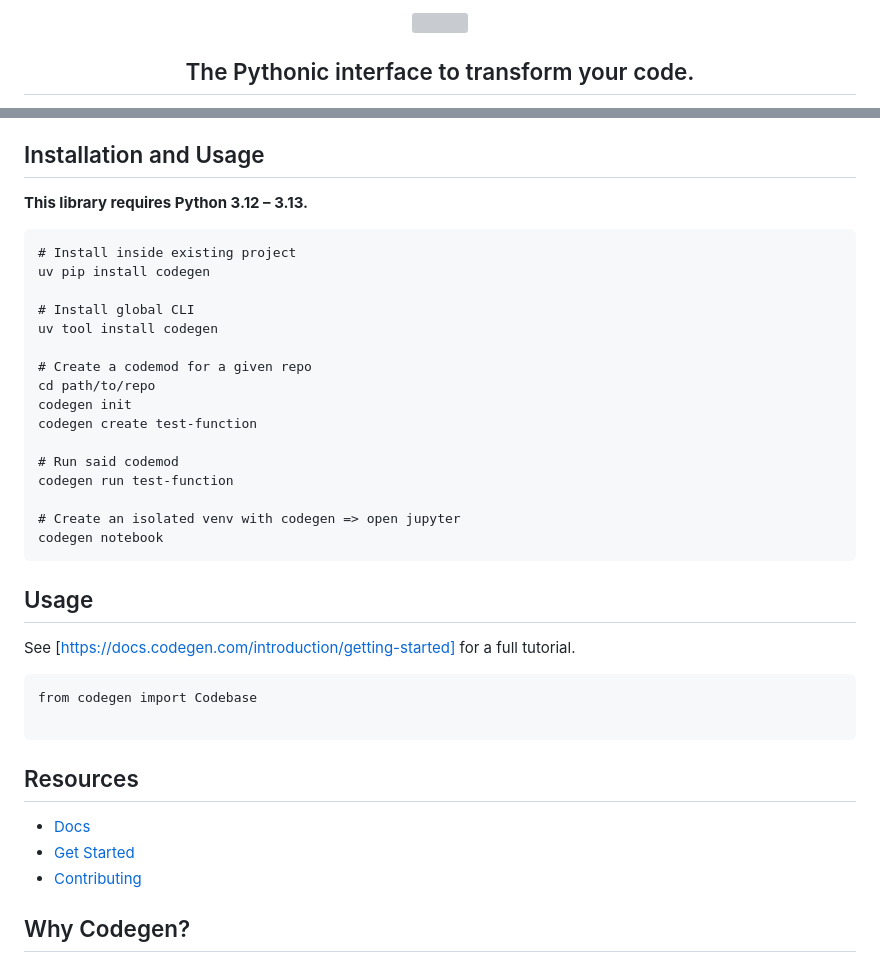
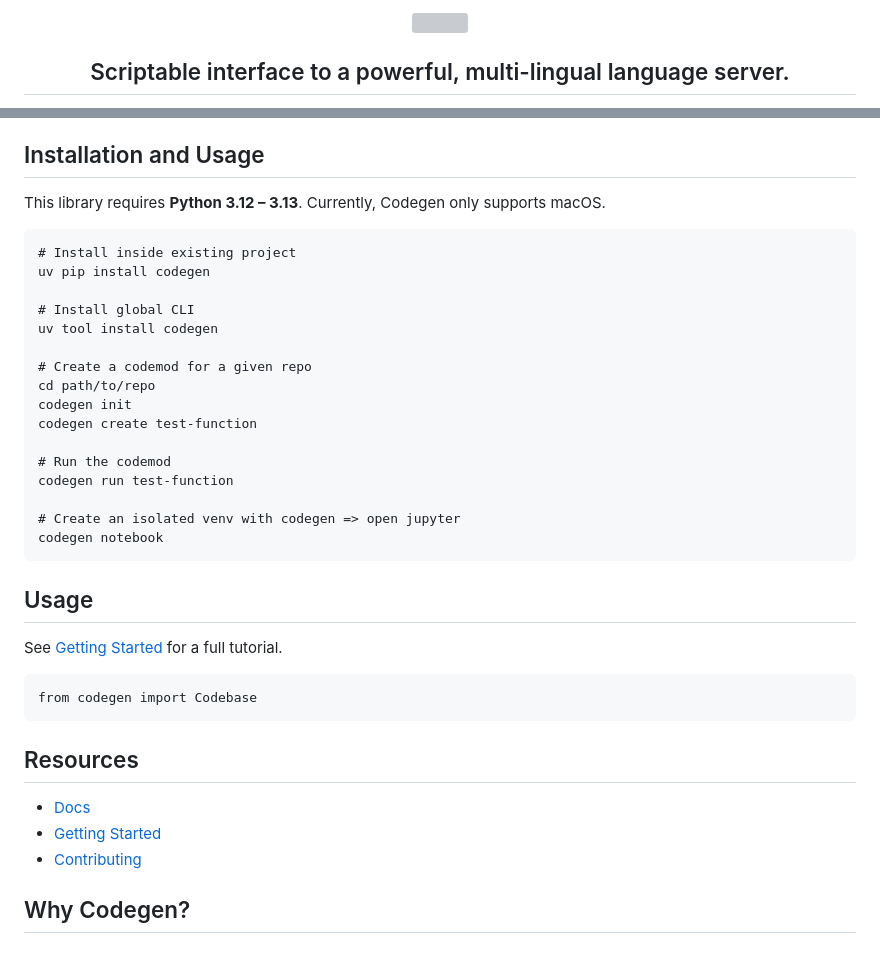
Before and after one commit to codegen-sh/codegen-sdk, a Markdown page: README.md, 2 parts joined by grey strips. Drawn GitHub-style; grey boxes are pictures that could not be loaded.

Commit message:
Update README.md (#163)
# Motivation
<!-- Why is this change necessary? -->

# Content
<!-- Please include a summary of the change -->
# Testing
<!-- How was the change tested? -->
# Please check the following before marking your PR as ready for review

- [ ] I have added tests for my changes
- [ ] I have updated the documentation or added new documentation as
needed
- [ ] I have read and agree to the [Contributor License
Agreement](../CLA.md)

````diff
--- a/README.md
+++ b/README.md
@@ -7,7 +7,7 @@
 </p>
 
 <h2 align="center">
-  The Pythonic interface to transform your code.
+  Scriptable interface to a powerful, multi-lingual language server.
 </h2>
 
 <div align="center">
@@ -41,7 +42,8 @@ for function in codebase.functions:
 Write code that transforms code. Codegen combines the parsing power of [Tree-sitter](https://tree-sitter.github.io/tree-sitter/) with the graph algorithms of [rustworkx](https://github.com/Qiskit/rustworkx) to enable scriptable, multi-language code manipulation at scale.
 
 ## Installation and Usage
-**This library requires Python 3.12 – 3.13.**
+This library requires **Python 3.12 – 3.13**. Currently, Codegen only supports macOS.
+
 ```
 # Install inside existing project
 uv pip install codegen
@@ -54,7 +56,7 @@ cd path/to/repo
 codegen init
 codegen create test-function
 
-# Run said codemod
+# Run the codemod
 codegen run test-function
 
 # Create an isolated venv with codegen => open jupyter
@@ -63,19 +65,17 @@ codegen notebook
 
 ## Usage
 
-See [https://docs.codegen.com/introduction/getting-started] for a full tutorial.
+See [Getting Started](https://docs.codegen.com/introduction/getting-started) for a full tutorial.
 
 ```
 from codegen import Codebase
-
 ```
 
 ## Resources
 
 - [Docs](https://docs.codegen.com)
-- [Get Started](https://docs.codegen.com/introduction/getting-started)
+- [Getting Started](https://docs.codegen.com/introduction/getting-started)
 - [Contributing](CONTRIBUTING.md)
-
 
 ## Why Codegen?
 
````
Also changed, not shown: other parts of README.md (+2 -1 lines).
